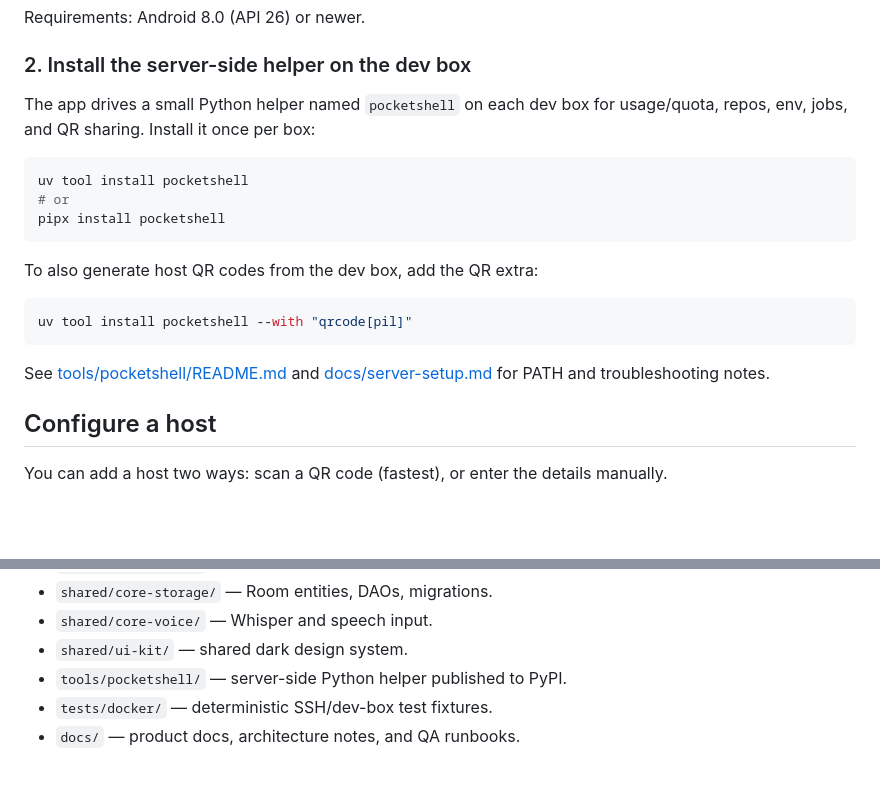
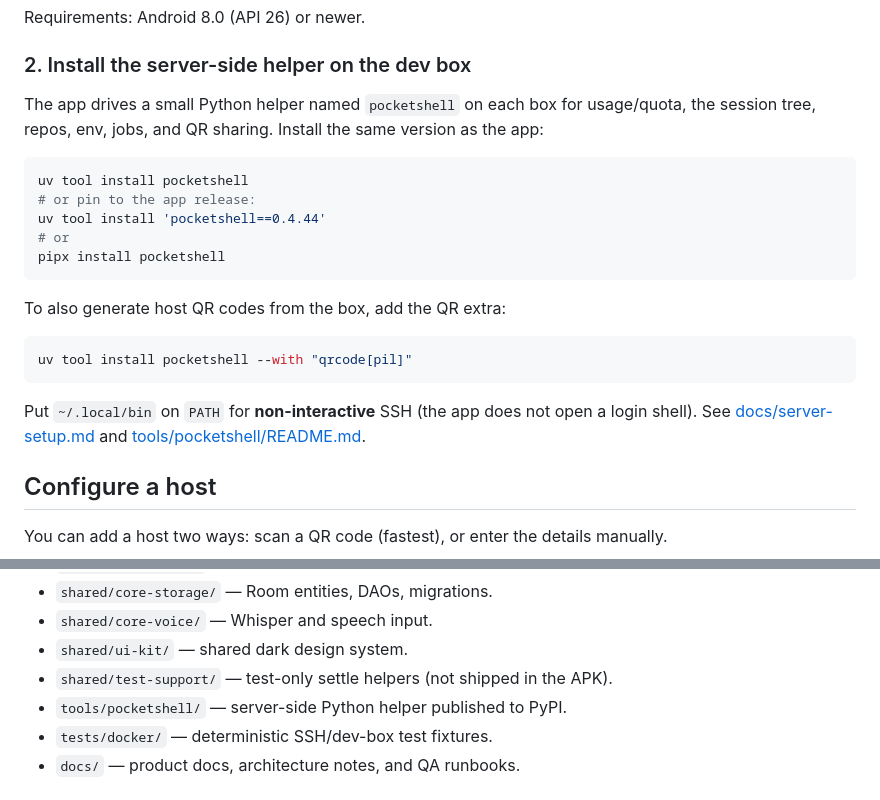
Before and after one commit to alexeygrigorev/pocketshell, a Markdown page: README.md, 2 parts joined by grey strips. Drawn GitHub-style; blank space fills up the shorter version.

````diff
--- a/README.md
+++ b/README.md
@@ -90,23 +100,27 @@ Requirements: Android 8.0 (API 26) or newer.
 
 ### 2. Install the server-side helper on the dev box
 
-The app drives a small Python helper named `pocketshell` on each dev box for
-usage/quota, repos, env, jobs, and QR sharing. Install it once per box:
+The app drives a small Python helper named `pocketshell` on each box for
+usage/quota, the session tree, repos, env, jobs, and QR sharing. Install the
+same version as the app:
 
 ```bash
 uv tool install pocketshell
+# or pin to the app release:
+uv tool install 'pocketshell==0.4.44'
 # or
 pipx install pocketshell
 ```
 
-To also generate host QR codes from the dev box, add the QR extra:
+To also generate host QR codes from the box, add the QR extra:
 
 ```bash
 uv tool install pocketshell --with "qrcode[pil]"
 ```
 
-See [tools/pocketshell/README.md](tools/pocketshell/README.md) and
-[docs/server-setup.md](docs/server-setup.md) for PATH and troubleshooting notes.
+Put `~/.local/bin` on `PATH` for **non-interactive** SSH (the app does not
+open a login shell). See [docs/server-setup.md](docs/server-setup.md) and
+[tools/pocketshell/README.md](tools/pocketshell/README.md).
 
 ## Configure a host
 
@@ -238,6 +259,7 @@ orchestrator/reviewer process and release flow are in
 - `shared/core-storage/` — Room entities, DAOs, migrations.
 - `shared/core-voice/` — Whisper and speech input.
 - `shared/ui-kit/` — shared dark design system.
+- `shared/test-support/` — test-only settle helpers (not shipped in the APK).
 - `tools/pocketshell/` — server-side Python helper published to PyPI.
 - `tests/docker/` — deterministic SSH/dev-box test fixtures.
 - `docs/` — product docs, architecture notes, and QA runbooks.
````
Also changed, not shown: other parts of README.md (+62 -47 lines), docs/screenshots/README.md (+15 -9 lines), docs/screenshots/readme-host-list.png, docs/screenshots/readme-prompt-composer.png, docs/screenshots/readme-session-tree.png (added), docs/screenshots/readme-settings.png, docs/screenshots/readme-terminal-session.png.
